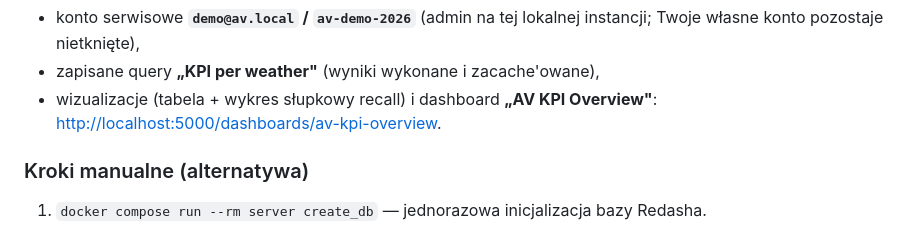
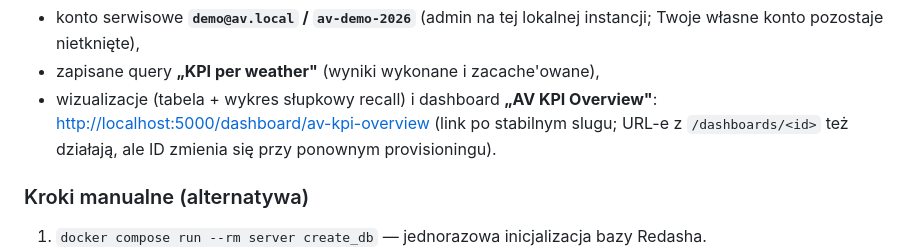
Before and after one commit to sepawid/av-portfolio, a Markdown page: docs/runbook.md, the part around the change. Drawn GitHub-style.

```diff
--- a/docs/runbook.md
+++ b/docs/runbook.md
@@ -96,7 +96,9 @@ stare obiekty):
   Twoje własne konto pozostaje nietknięte),
 - zapisane query **„KPI per weather"** (wyniki wykonane i zacache'owane),
 - wizualizacje (tabela + wykres słupkowy recall) i dashboard **„AV KPI Overview"**:
-  [http://localhost:5000/dashboards/av-kpi-overview](http://localhost:5000/dashboards/av-kpi-overview).
+  [http://localhost:5000/dashboard/av-kpi-overview](http://localhost:5000/dashboard/av-kpi-overview)
+  (link po stabilnym slugu; URL-e z `/dashboards/<id>` też działają, ale ID zmienia się
+  przy ponownym provisioningu).
 
 ### Kroki manualne (alternatywa)
 
```
Also changed, not shown: README.md (+11 -1 lines), docs/figures/dagster_ui.png (added), docs/figures/redash_dashboard.png (added), 3 other files.
